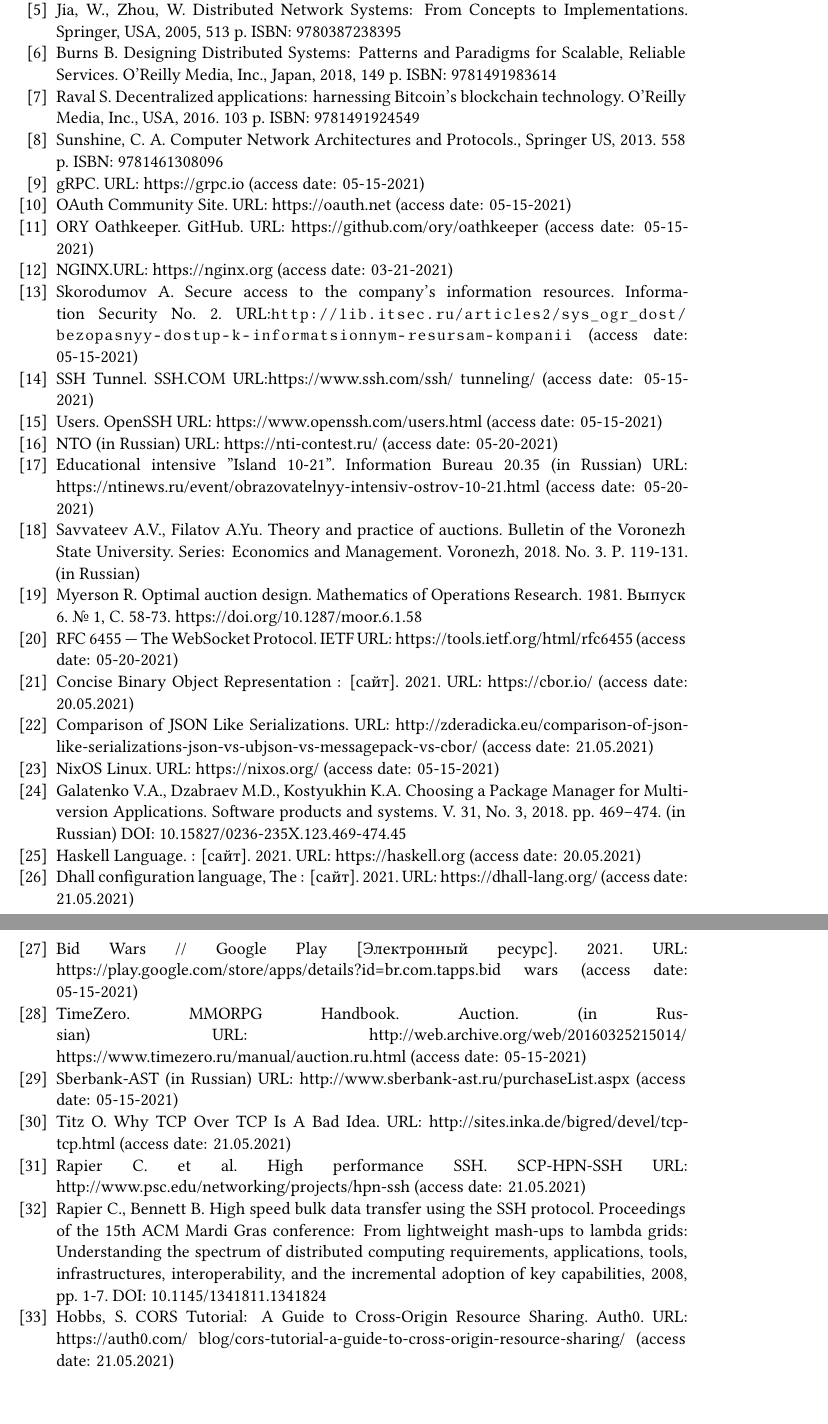
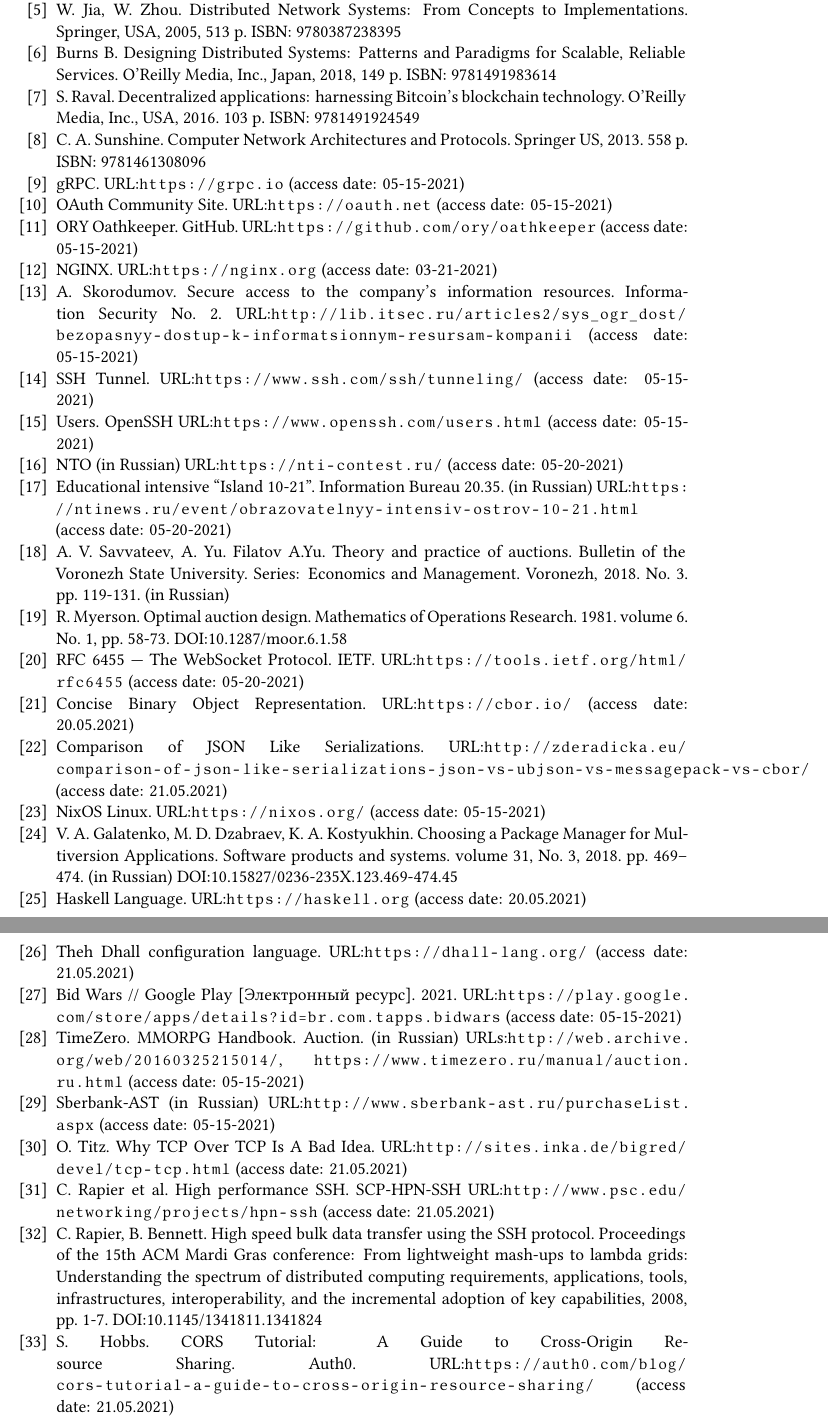
Before and after one commit to eugeneai/paper-aicts-2021, a LaTeX document (other/paper-aicts-chekan.tex): two parts of pages 16 and 17 of 17, joined at a grey line, cut so that both start at the same text. Compiled offline with XeLaTeX; a LaTeX package or settings file that is missing is left out.

Commit message:
references are ok now.

```diff
--- a/other/paper-aicts-chekan.tex
+++ b/other/paper-aicts-chekan.tex
@@ -366,30 +362,0 @@
-   \bibitem{b4} Chekan M.A. Development of a module for conducting virtual auctions for the training stand ST-IES LLC "Polyus-NT". Procs. of Wiener Readings - 2019: materials of the All-Russian Youth Scientific and Practical. conferences. - Irkutsk: Publishing house INRTU, 2019,  pp. 100-105. (in Russian)
-   \bibitem{b5} Jia, W., Zhou, W. Distributed Network Systems: From Concepts to Implementations. Springer, USA, 2005, 513 p. ISBN: 9780387238395
-   \bibitem{b6} Burns B. Designing Distributed Systems: Patterns and Paradigms for Scalable, Reliable Services. O'Reilly Media, Inc., Japan, 2018, 149 p. ISBN: 9781491983614
-   \bibitem{b7} Raval S. Decentralized applications: harnessing Bitcoin's blockchain technology.  O'Reilly Media, Inc., USA, 2016. 103 p. ISBN: 9781491924549
-   \bibitem{b8} Sunshine, C. A. Computer Network Architectures and Protocols., Springer US, 2013. 558 p. ISBN: 9781461308096
-   \bibitem{b9} gRPC. URL: https://grpc.io (access date: 05-15-2021)
-   \bibitem{b10} OAuth Community Site. URL: https://oauth.net (access date: 05-15-2021)
-   \bibitem{b11} ORY Oathkeeper. GitHub. URL: https://github.com/ory/oathkeeper (access date: 05-15-2021)
-   \bibitem{b12} NGINX.URL: https://nginx.org (access date: 03-21-2021)
-   \bibitem{b13} Skorodumov A. Secure access to the company's information resources.  Information Security No. 2. URL:\url{http://lib.itsec.ru/articles2/sys_ogr_dost/bezopasnyy-dostup-k-informatsionnym-resursam-kompanii} (access date: 05-15-2021)
-   \bibitem{b14} SSH Tunnel. SSH.COM URL:https://www.ssh.com/ssh/ tunneling/ (access date: 05-15-2021)
-   \bibitem{b15} Users. OpenSSH URL: https://www.openssh.com/users.html (access date: 05-15-2021)
-   \bibitem{b16} NTO (in Russian) URL: https://nti-contest.ru/ (access date: 05-20-2021)
-   \bibitem{b17} Educational intensive "Island 10-21". Information Bureau 20.35 (in Russian) URL: https://ntinews.ru/event/obrazovatelnyy-intensiv-ostrov-10-21.html (access date: 05-20-2021)
-   \bibitem{b18} Savvateev A.V., Filatov A.Yu. Theory and practice of auctions. Bulletin of the Voronezh State University. Series: Economics and Management. Voronezh, 2018. No. 3. P. 119-131. (in Russian)
-   \bibitem{b19} Myerson R. Optimal auction design. Mathematics of Operations Research. 1981. Выпуск 6. № 1, С. 58-73. https://doi.org/10.1287/moor.6.1.58
-   \bibitem{b20} RFC 6455 — The WebSocket Protocol. IETF URL: https://tools.ietf.org/html/rfc6455 (access date: 05-20-2021)
-   \bibitem{b21} Concise Binary Object Representation : [сайт]. 2021. URL: https://cbor.io/ (access date: 20.05.2021)
-   \bibitem{b22} Comparison of JSON Like Serializations. URL: http://zderadicka.eu/comparison-of-json-like-serializations-json-vs-ubjson-vs-messagepack-vs-cbor/ (access date: 21.05.2021)
-   \bibitem{b23} NixOS Linux. URL: https://nixos.org/ (access date: 05-15-2021)
-   \bibitem{b24} Galatenko V.A., Dzabraev M.D., Kostyukhin K.A. Choosing a Package Manager for Multiversion Applications. Software products and systems. V. 31, No. 3, 2018. pp. 469–474. (in Russian) DOI: 10.15827/0236-235X.123.469-474.45
-   \bibitem{b25} Haskell Language. : [сайт]. 2021. URL: https://haskell.org (access date: 20.05.2021)
-   \bibitem{b26} Dhall configuration language, The : [сайт]. 2021. URL: https://dhall-lang.org/ (access date: 21.05.2021)
-   \bibitem{b27} Bid Wars // Google Play [Электронный ресурс]. 2021. URL: https://play.google.com/store/apps/details?id=br.com.tapps.bid wars (access date: 05-15-2021)
-   \bibitem{b28} TimeZero. MMORPG Handbook. Auction. (in Russian) URL: http://web.archive.org/web/20160325215014/ https://www.timezero.ru/manual/auction.ru.html (access date: 05-15-2021)
-   \bibitem{b29} Sberbank-AST (in Russian) URL: http://www.sberbank-ast.ru/purchaseList.aspx (access date: 05-15-2021)
-   \bibitem{b30} Titz O. Why TCP Over TCP Is A Bad Idea. URL: http://sites.inka.de/bigred/devel/tcp-tcp.html (access date: 21.05.2021)
-   \bibitem{b31} Rapier C. et al. High performance SSH. SCP-HPN-SSH URL: http://www.psc.edu/networking/projects/hpn-ssh (access date: 21.05.2021)
-   \bibitem{b32} Rapier C., Bennett B. High speed bulk data transfer using the SSH protocol. Proceedings of the 15th ACM Mardi Gras conference: From lightweight mash-ups to lambda grids: Understanding the spectrum of distributed computing requirements, applications, tools, infrastructures, interoperability, and the incremental adoption of key capabilities, 2008,  pp. 1-7. DOI: 10.1145/1341811.1341824
-   \bibitem{b33} Hobbs, S. CORS Tutorial: A Guide to Cross-Origin Resource Sharing. Auth0. URL: https://auth0.com/ blog/cors-tutorial-a-guide-to-cross-origin-resource-sharing/ (access date: 21.05.2021)
@@ -396,3 +366,33 @@
+   \bibitem{b4} M.~A.~Chekan. Development of a module for conducting virtual auctions for the training stand ST-IES LLC "Polyus-NT". Procs. of Wiener Readings - 2019: materials of the All-Russian Youth Scientific and Practical. conferences. Irkutsk: Publishing house INRTU, 2019,  pp.~100-105. (in Russian)
+   \bibitem{b5} W.~Jia, W.~Zhou. Distributed Network Systems: From Concepts to Implementations. Springer, USA, 2005, 513~p. ISBN: 9780387238395
+   \bibitem{b6} Burns B. Designing Distributed Systems: Patterns and Paradigms for Scalable, Reliable Services. O'Reilly Media, Inc., Japan, 2018, 149~p. ISBN:~9781491983614
+   \bibitem{b7} S.~Raval. Decentralized applications: harnessing Bitcoin's blockchain technology.  O'Reilly Media, Inc., USA, 2016. 103~p. ISBN:~9781491924549
+   \bibitem{b8} C.~A.~Sunshine. Computer Network Architectures and Protocols. Springer US, 2013. 558~p. ISBN:~9781461308096
+   \bibitem{b9} gRPC. URL:\url{https://grpc.io} (access date: 05-15-2021)
+   \bibitem{b10} OAuth Community Site. URL:\url{https://oauth.net} (access date: 05-15-2021)
+   \bibitem{b11} ORY Oathkeeper. GitHub. URL:\url{https://github.com/ory/oathkeeper} (access date: 05-15-2021)
+   \bibitem{b12} NGINX. URL:\url{https://nginx.org} (access date: 03-21-2021)
+   \bibitem{b13} A.~Skorodumov. Secure access to the company's information resources.  Information Security No.~2. URL:\url{http://lib.itsec.ru/articles2/sys_ogr_dost/bezopasnyy-dostup-k-informatsionnym-resursam-kompanii} (access date: 05-15-2021)
+   \bibitem{b14} SSH Tunnel. URL:\url{https://www.ssh.com/ssh/ tunneling/} (access date: 05-15-2021)
+   \bibitem{b15} Users. OpenSSH URL:\url{https://www.openssh.com/users.html} (access date: 05-15-2021)
+   \bibitem{b16} NTO (in Russian) URL:\url{https://nti-contest.ru/} (access date: 05-20-2021)
+   \bibitem{b17} Educational intensive ``Island 10-21''. Information Bureau 20.35. (in Russian) URL:\url{https://ntinews.ru/event/obrazovatelnyy-intensiv-ostrov-10-21.html} (access date: 05-20-2021)
+   \bibitem{b18} A.~V.~Savvateev, A.~Yu.~Filatov A.Yu. Theory and practice of auctions. Bulletin of the Voronezh State University. Series: Economics and Management. Voronezh, 2018. No.~3. pp.~119-131. (in Russian)
+   \bibitem{b19} R.~Myerson. Optimal auction design. Mathematics of Operations Research. 1981. volume~6. No.~1, pp.~58-73. \doi{10.1287/moor.6.1.58}
+   \bibitem{b20} RFC 6455 — The WebSocket Protocol. IETF. URL:\url{https://tools.ietf.org/html/rfc6455} (access date: 05-20-2021)
+   \bibitem{b21} Concise Binary Object Representation. URL:\url{https://cbor.io/} (access date: 20.05.2021)
+   \bibitem{b22} Comparison of JSON Like Serializations. URL:\url{http://zderadicka.eu/comparison-of-json-like-serializations-json-vs-ubjson-vs-messagepack-vs-cbor/} (access date: 21.05.2021)
+   \bibitem{b23} NixOS Linux. URL:\url{https://nixos.org/} (access date: 05-15-2021)
+   \bibitem{b24} V.~A.~Galatenko, M.~D.~Dzabraev, K.~A.~Kostyukhin. Choosing a Package Manager for Multiversion Applications. Software products and systems. volume~31, No.~3, 2018. pp.~469–474. (in Russian) \doi{10.15827/0236-235X.123.469-474.45}
+   \bibitem{b25} Haskell Language. URL:\url{https://haskell.org} (access date: 20.05.2021)
+   \bibitem{b26} Theh Dhall configuration language. URL:\url{https://dhall-lang.org/} (access date: 21.05.2021)
+   \bibitem{b27} Bid Wars // Google Play [Электронный ресурс]. 2021. URL:\url{https://play.google.com/store/apps/details?id=br.com.tapps.bidwars} (access date: 05-15-2021)
+   \bibitem{b28} TimeZero. MMORPG Handbook. Auction. (in Russian) URLs:\url{http://web.archive.org/web/20160325215014/}, \url{https://www.timezero.ru/manual/auction.ru.html} (access date: 05-15-2021)
+   \bibitem{b29} Sberbank-AST (in Russian) URL:\url{http://www.sberbank-ast.ru/purchaseList.aspx} (access date: 05-15-2021)
+   \bibitem{b30} O.~Titz. Why TCP Over TCP Is A Bad Idea. URL:\url{http://sites.inka.de/bigred/devel/tcp-tcp.html} (access date: 21.05.2021)
+   \bibitem{b31} C.~Rapier et al. High performance SSH. SCP-HPN-SSH URL:\url{http://www.psc.edu/networking/projects/hpn-ssh} (access date: 21.05.2021)
+   \bibitem{b32} C.~Rapier, B.~Bennett. High speed bulk data transfer using the SSH protocol. Proceedings of the 15th ACM Mardi Gras conference: From lightweight mash-ups to lambda grids: Understanding the spectrum of distributed computing requirements, applications, tools, infrastructures, interoperability, and the incremental adoption of key capabilities, 2008,  pp. 1-7. \doi{10.1145/1341811.1341824}
+   \bibitem{b33} S.~Hobbs. CORS Tutorial: A Guide to Cross-Origin Resource Sharing. Auth0. URL:\url{https://auth0.com/blog/cors-tutorial-a-guide-to-cross-origin-resource-sharing/} (access date: 21.05.2021)
 \end{thebibliography}
 % \section{Online Resources}
 
```
Also changed, not shown: other/paper-aicts-chekan.pdf, other/paper-aicts-chekan.tex (6 more changed lines).
